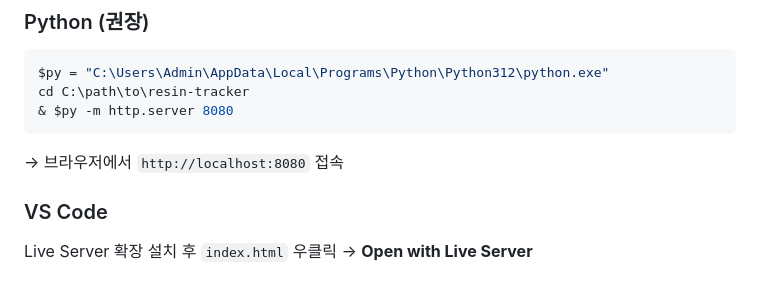
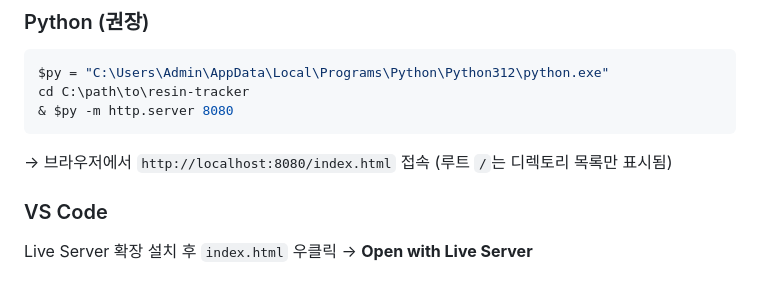
Before and after one commit to dsrcorp1-jpg/2, a Markdown page: README.md, the part around the change. Drawn GitHub-style.

Commit message:
Docs: 실행 URL 명시 (/index.html)

````diff
--- a/README.md
+++ b/README.md
@@ -40,7 +40,7 @@ $py = "C:\Users\Admin\AppData\Local\Programs\Python\Python312\python.exe"
 cd C:\path\to\resin-tracker
 & $py -m http.server 8080
 ```
-→ 브라우저에서 `http://localhost:8080` 접속
+→ 브라우저에서 `http://localhost:8080/index.html` 접속 (루트 `/`는 디렉토리 목록만 표시됨)
 
 ### VS Code
 Live Server 확장 설치 후 `index.html` 우클릭 → **Open with Live Server**
````
